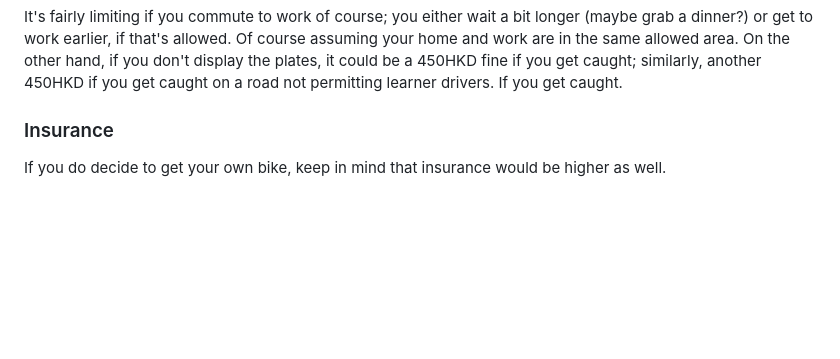
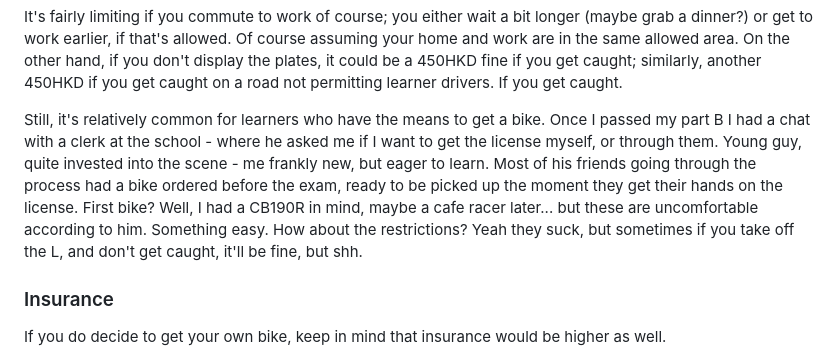
Before and after one commit to Spaqin/spaq-in, a Markdown page: src/posts/tropical-depression-motorcycle.md, the part around one of its changes. Rendered like a GitHub page; blank space fills up the shorter version.

```diff
--- a/src/posts/tropical-depression-motorcycle.md
+++ b/src/posts/tropical-depression-motorcycle.md
@@ -181,6 +181,8 @@ Public holidays are treated as Sundays.
 There's also no passengers allowed, fair enough.
 
 It's fairly limiting if you commute to work of course; you either wait a bit longer (maybe grab a dinner?) or get to work earlier, if that's allowed. Of course assuming your home and work are in the same allowed area. On the other hand, if you don't display the plates, it could be a 450HKD fine if you get caught; similarly, another 450HKD if you get caught on a road not permitting learner drivers. If you get caught.
+
+Still, it's relatively common for learners who have the means to get a bike. Once I passed my part B I had a chat with a clerk at the school - where he asked me if I want to get the license myself, or through them. Young guy, quite invested into the scene - me frankly new, but eager to learn. Most of his friends going through the process had a bike ordered before the exam, ready to be picked up the moment they get their hands on the license. First bike? Well, I had a CB190R in mind, maybe a cafe racer later... but these are uncomfortable according to him. Something easy. How about the restrictions? Yeah they suck, but sometimes if you take off the L, and don't get caught, it'll be fine, but shh.
 
 ### Insurance
 
```
Also changed, not shown: other parts of src/posts/tropical-depression-motorcycle.md (+1 -1 lines), src/posts/lucky-c200.md (+20 -10 lines).
